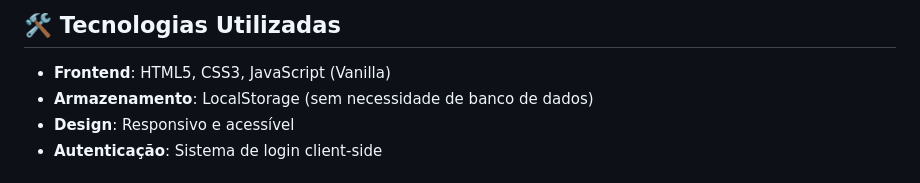
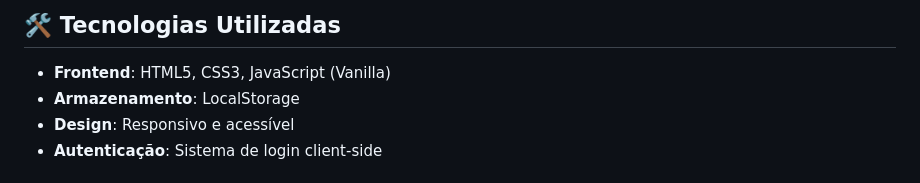
Before and after one commit to M4FEUS/Certificadora-1, a Markdown page: README.md, the part around the change. Rendered like a GitHub page.

```diff
--- a/README.md
+++ b/README.md
@@ -36,7 +36,7 @@ Nossa missão é **tripla**:
 ## 🛠️ Tecnologias Utilizadas
 
 - **Frontend**: HTML5, CSS3, JavaScript (Vanilla)
-- **Armazenamento**: LocalStorage (sem necessidade de banco de dados)
+- **Armazenamento**: LocalStorage
 - **Design**: Responsivo e acessível
 - **Autenticação**: Sistema de login client-side
 
```
